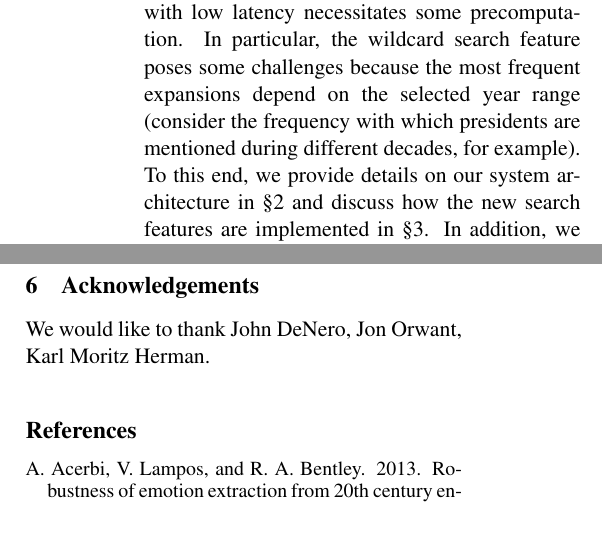
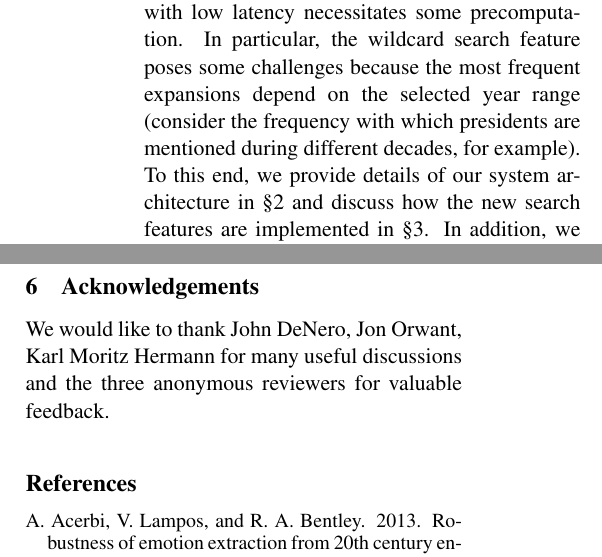
Before and after one commit to on2valhalla/ngram-viewer-acl2014, a LaTeX paper (acl2014.tex): two parts of the columns of pages 2 and 6 of 7, joined at a grey line, cut so that both start at the same text, the shorter picture padded with empty space. Compiled offline with pdfLaTeX.

Commit message:
Local changes

```diff
--- a/acl2014.tex
+++ b/acl2014.tex
@@ -103,7 +103,7 @@ Finally, the new Viewer supports capitalization searches, which return all capit
 %Figure~\ref{fig:examples}(c) shows the decline in the camel-case spelling of the surname Fitzgerald.
 % Slav: we could discuss the examples in Fig. 1 here.
 
-While it is fairly obvious how the above search features can be implemented via brute-force computation, supporting an interactive application with low latency necessitates some precomputation. In particular, the wildcard search feature poses some challenges because the most frequent expansions depend on the selected year range (consider the frequency with which presidents are mentioned during different decades, for example). To this end, we provide details on our system architecture in \S\ref{sec:overview}  and discuss how the new search features are implemented in \S\ref{sec:features}.
+While it is fairly obvious how the above search features can be implemented via brute-force computation, supporting an interactive application with low latency necessitates some precomputation. In particular, the wildcard search feature poses some challenges because the most frequent expansions depend on the selected year range (consider the frequency with which presidents are mentioned during different decades, for example). To this end, we provide details of our system architecture in \S\ref{sec:overview}  and discuss how the new search features are implemented in \S\ref{sec:features}.
 % We could add a sentence summarizing how we deal with wildcards here.
 In addition, we present an overhaul of the Ngram Viewer's user interface with interactive features that allow for easier management of the increase in data points returned.
 
@@ -308,7 +308,7 @@ Searches using inflections can be useful for the same reasons as the capitalizat
 We have presented an update to the Ngram Viewer that introduces new search features. Users can now perform more powerful searches that automatically uncover trends which were previously difficult or impossible to extract. We look forward to seeing what users of the Viewer will discover.
 
 \section{Acknowledgements}
-We would like to thank John DeNero, Jon Orwant, Karl Moritz Herman.
+We would like to thank John DeNero, Jon Orwant, Karl Moritz Hermann for many useful discussions and the three anonymous reviewers for valuable feedback.
 
 \bibliographystyle{acl}
 \let\oldbibliography\thebibliography
```
